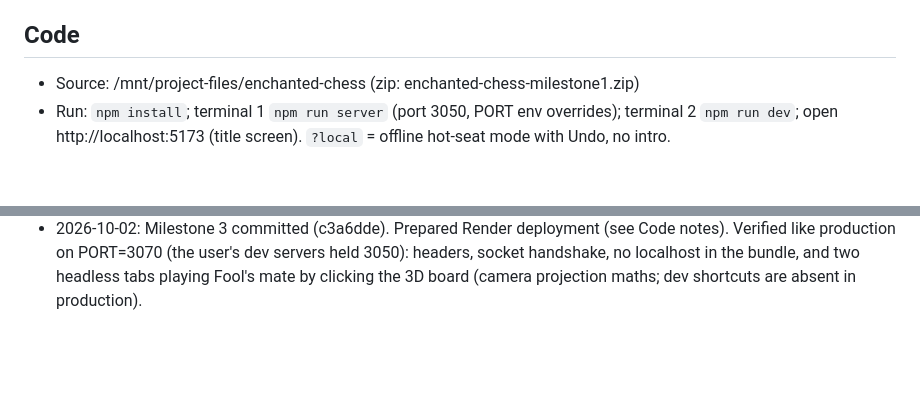
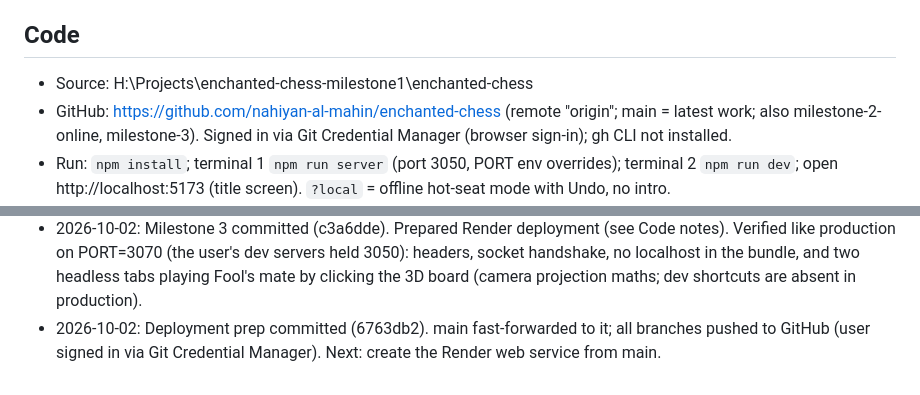
Before and after one commit to nahiyan-al-mahin/enchanted-chess, a Markdown page: memory.md, 2 parts joined by grey strips. Drawn GitHub-style; blank space fills up the shorter version.

Commit message:
Record GitHub repo and deployment status in memory.md
Co-Authored-By: Claude Opus 5.5 <noreply@anthropic.com>

```diff
--- a/memory.md
+++ b/memory.md
@@ -18,7 +18,10 @@ sounds and music are original (no film names, characters or assets).
   violet for Obsidian.
 
 ## Code
-- Source: /mnt/project-files/enchanted-chess (zip: enchanted-chess-milestone1.zip)
+- Source: H:\Projects\enchanted-chess-milestone1\enchanted-chess
+- GitHub: https://github.com/nahiyan-al-mahin/enchanted-chess (remote
+  "origin"; main = latest work; also milestone-2-online, milestone-3).
+  Signed in via Git Credential Manager (browser sign-in); gh CLI not installed.
 - Run: `npm install`; terminal 1 `npm run server` (port 3050, PORT env
   overrides); terminal 2 `npm run dev`; open http://localhost:5173
   (title screen). `?local` = offline hot-seat mode with Undo, no intro.
@@ -164,3 +167,6 @@ sounds and music are original (no film names, characters or assets).
   servers held 3050): headers, socket handshake, no localhost in the
   bundle, and two headless tabs playing Fool's mate by clicking the 3D
   board (camera projection maths; dev shortcuts are absent in production).
+- 2026-10-02: Deployment prep committed (6763db2). main fast-forwarded to
+  it; all branches pushed to GitHub (user signed in via Git Credential
+  Manager). Next: create the Render web service from main.
```
